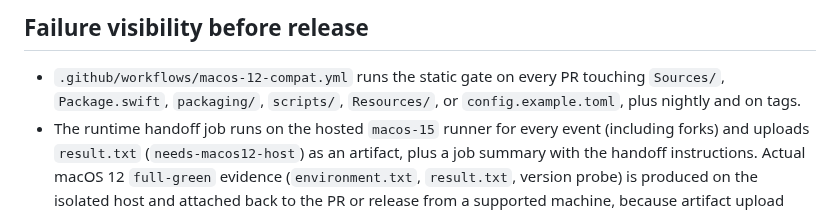
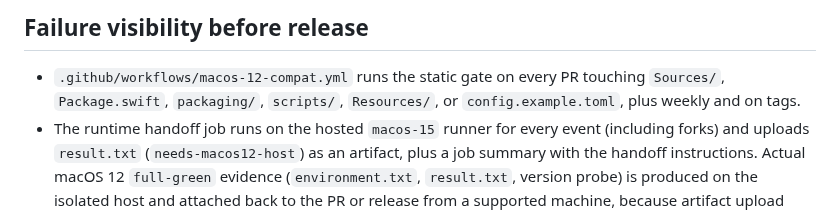
Before and after one commit to kodmial/nanodictate, a Markdown page: docs/compatibility/macos-12-validation.md, the part around the change. Drawn GitHub-style.

Commit message:
docs: correct static gate schedule from nightly to weekly

```diff
--- a/docs/compatibility/macos-12-validation.md
+++ b/docs/compatibility/macos-12-validation.md
@@ -164,7 +164,7 @@ Results land in `.opencode-tmp/macos12-compat-results/` (never committed).
 
 - `.github/workflows/macos-12-compat.yml` runs the static gate on every PR
   touching `Sources/`, `Package.swift`, `packaging/`, `scripts/`,
-  `Resources/`, or `config.example.toml`, plus nightly and on tags.
+  `Resources/`, or `config.example.toml`, plus weekly and on tags.
 - The runtime handoff job runs on the hosted `macos-15` runner for every
   event (including forks) and uploads `result.txt` (`needs-macos12-host`)
   as an artifact, plus a job summary with the handoff instructions. Actual
```
